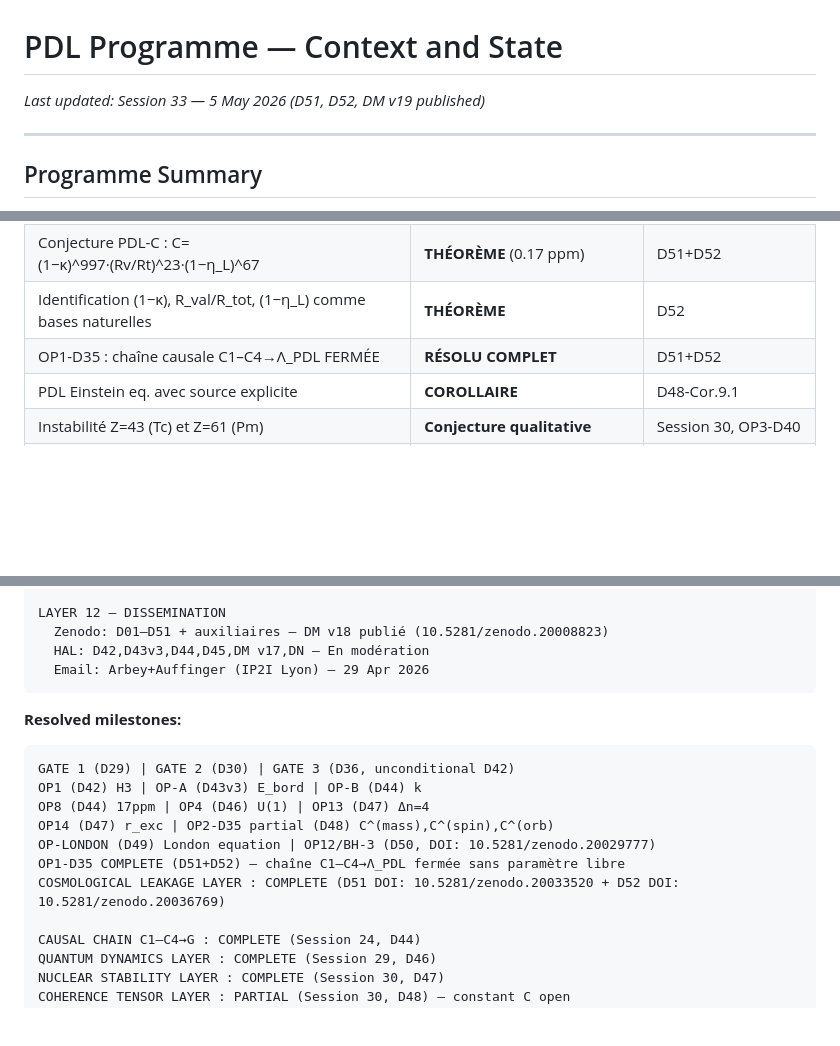
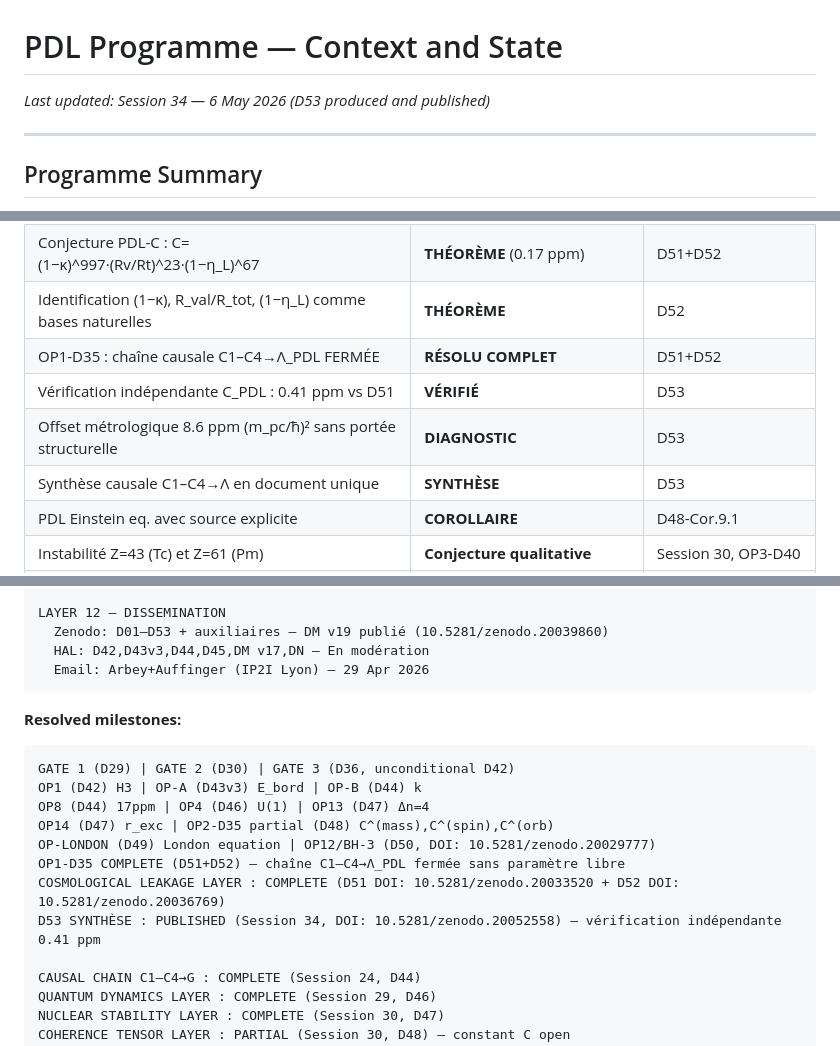
Before and after one commit to laubscher-lab/PDL-framework, a Markdown page: PDL_context.md, 3 parts joined by grey strips. Rendered like a GitHub page; blank space fills up the shorter version.

````diff
--- a/PDL_context.md
+++ b/PDL_context.md
@@ -1,6 +1,6 @@
 # PDL Programme — Context and State
 
-*Last updated: Session 33 — 5 May 2026 (D51, D52, DM v19 published)*
+*Last updated: Session 34 — 6 May 2026 (D53 produced and published)*
 
 ---
 
@@ -377,6 +386,9 @@ P(e1 stable ET e2 stable) = 1/16 = (1/4)² [VÉRIFIÉ — Colab-BH-2, 30720 cas]
 | Conjecture PDL-C : C=(1−κ)^997·(Rv/Rt)^23·(1−η_L)^67 | **THÉORÈME** (0.17 ppm) | D51+D52 |
 | Identification (1−κ), R_val/R_tot, (1−η_L) comme bases naturelles | **THÉORÈME** | D52 |
 | OP1-D35 : chaîne causale C1–C4→Λ_PDL FERMÉE | **RÉSOLU COMPLET** | D51+D52 |
+| Vérification indépendante C_PDL : 0.41 ppm vs D51 | **VÉRIFIÉ** | D53 |
+| Offset métrologique 8.6 ppm (m_pc/ħ)² sans portée structurelle | **DIAGNOSTIC** | D53 |
+| Synthèse causale C1–C4→Λ en document unique | **SYNTHÈSE** | D53 |
 | PDL Einstein eq. avec source explicite | **COROLLAIRE** | D48-Cor.9.1 |
 | Instabilité Z=43 (Tc) et Z=61 (Pm) | **Conjecture qualitative** | Session 30, OP3-D40 |
 | C^(orb)_ij ∝ δ_ij (isotropie Wigner) | **Théorème standard confirmé** | Session 32, Colab-London-1 |
@@ -503,7 +514,7 @@ LAYER 11 — COHERENCE TENSOR — PARTIAL
   [?]OP1-D35 dériver C | [?]OP-pressure
 
 LAYER 12 — DISSEMINATION
-  Zenodo: D01–D51 + auxiliaires — DM v18 publié (10.5281/zenodo.20008823)
+  Zenodo: D01–D53 + auxiliaires — DM v19 publié (10.5281/zenodo.20039860)
   HAL: D42,D43v3,D44,D45,DM v17,DN — En modération
   Email: Arbey+Auffinger (IP2I Lyon) — 29 Apr 2026
 ```
@@ -517,6 +528,7 @@ OP14 (D47) r_exc | OP2-D35 partial (D48) C^(mass),C^(spin),C^(orb)
 OP-LONDON (D49) London equation | OP12/BH-3 (D50, DOI: 10.5281/zenodo.20029777)
 OP1-D35 COMPLETE (D51+D52) — chaîne C1–C4→Λ_PDL fermée sans paramètre libre
 COSMOLOGICAL LEAKAGE LAYER : COMPLETE (D51 DOI: 10.5281/zenodo.20033520 + D52 DOI: 10.5281/zenodo.20036769)
+D53 SYNTHÈSE : PUBLISHED (Session 34, DOI: 10.5281/zenodo.20052558) — vérification indépendante 0.41 ppm
 
 CAUSAL CHAIN C1–C4→G : COMPLETE (Session 24, D44)
 QUANTUM DYNAMICS LAYER : COMPLETE (Session 29, D46)
````
Also changed, not shown: other parts of PDL_context.md (+28 -20 lines).
